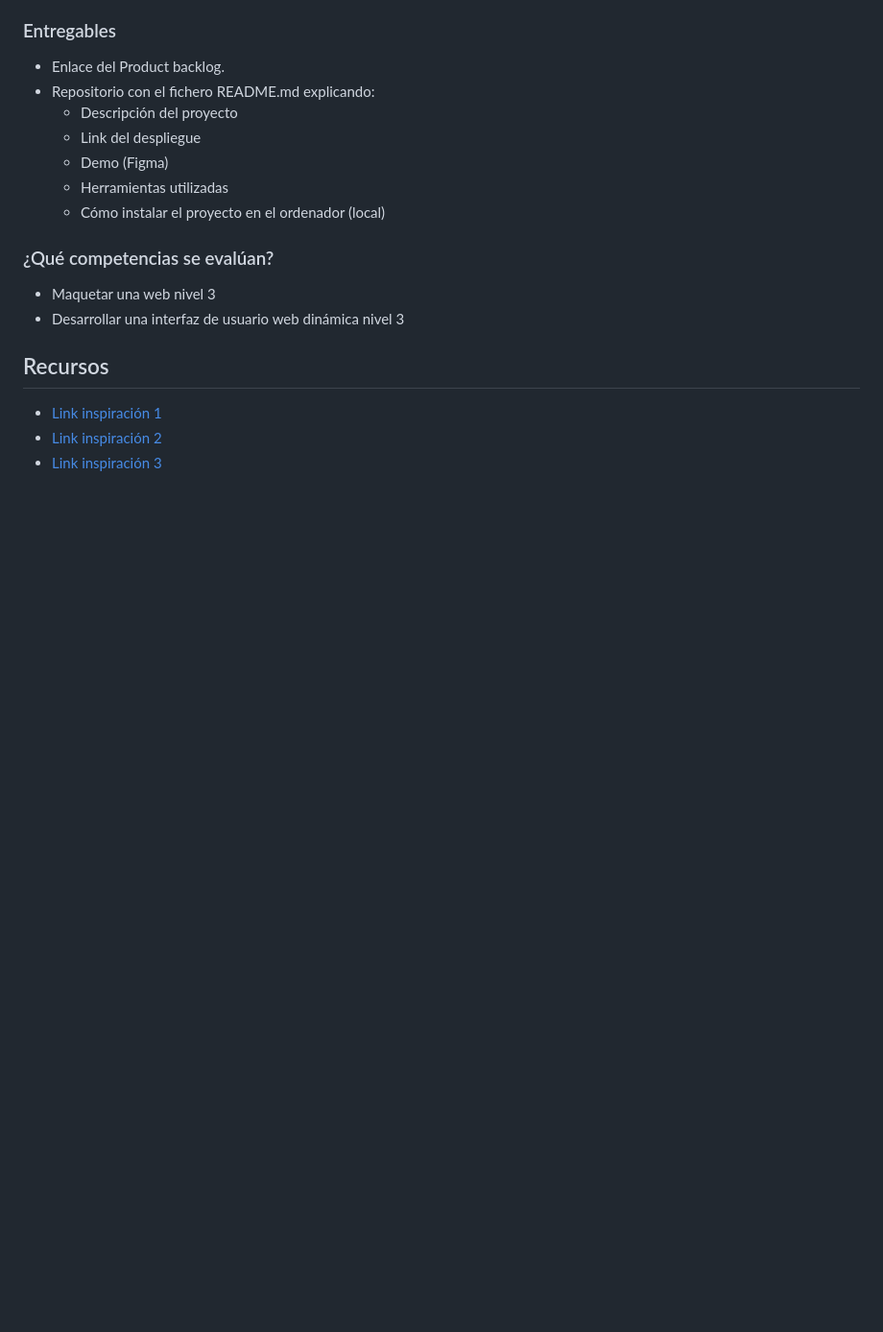
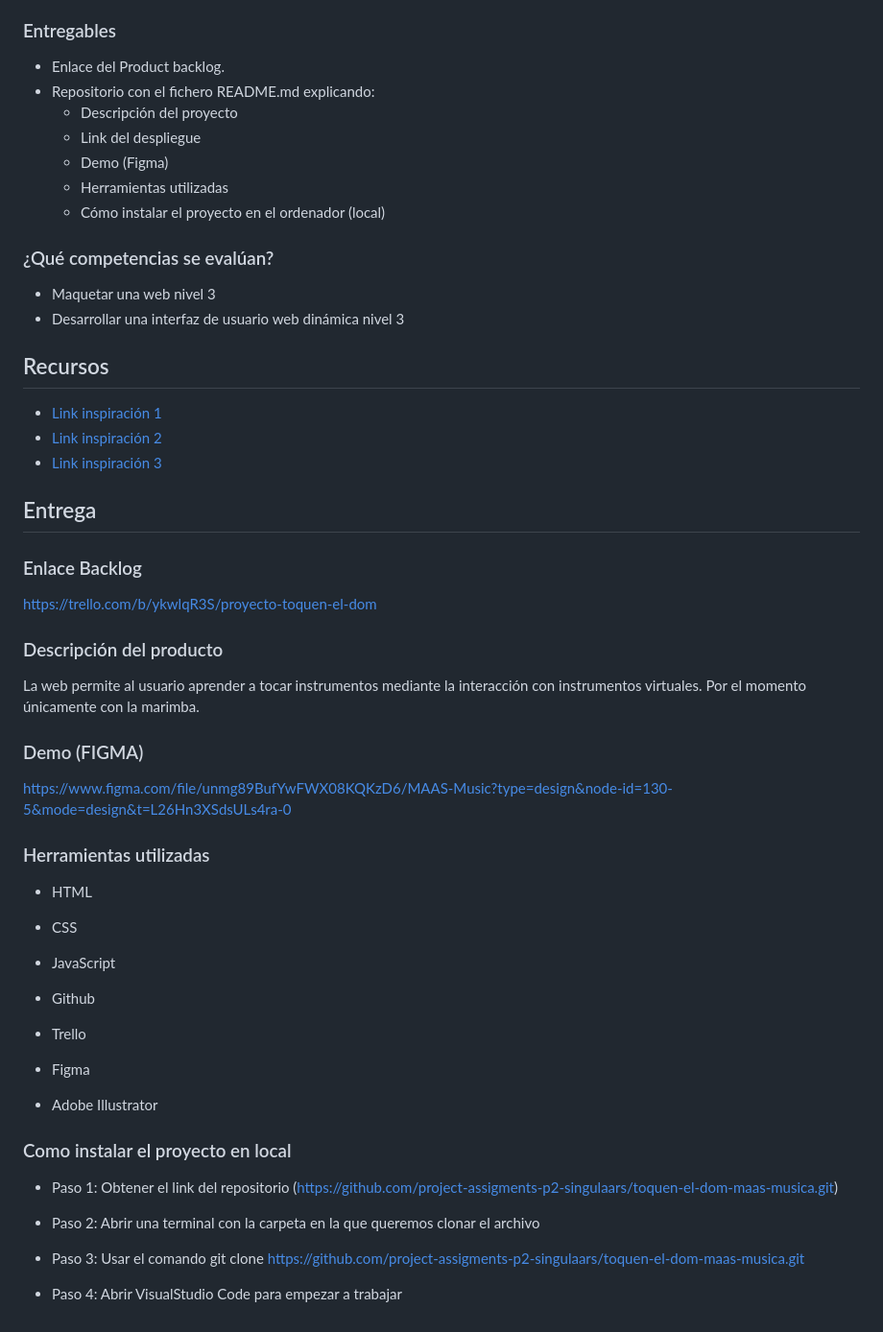
Before and after one commit to project-assigments-p2-singulaars/toquen-el-dom-maas-musica, a Markdown page: README.md, the part around the change. Shown: that part at 96% size. Drawn GitHub-style; blank space fills up the shorter version.

Commit message:
Hotfix modify README

```diff
--- a/README.md
+++ b/README.md
@@ -58,3 +58,40 @@ Desarrolla una web para la escuela de música "Toquen el DOM", en la que los usu
 - [Link inspiración 1](https://www.sessiontown.com/es)
 - [Link inspiración 2](https://www.virtualmusicalinstruments.com/pan-flute)
 - [Link inspiración 3](https://www.musicca.com/es/herramientas)
+
+
+## Entrega
+
+### Enlace Backlog
+
+https://trello.com/b/ykwlqR3S/proyecto-toquen-el-dom
+
+### Descripción del producto
+
+La web permite al usuario aprender a tocar instrumentos mediante la interacción con instrumentos virtuales. Por el momento únicamente con la marimba.
+
+### Demo (FIGMA)
+
+https://www.figma.com/file/unmg89BufYwFWX08KQKzD6/MAAS-Music?type=design&node-id=130-5&mode=design&t=L26Hn3XSdsULs4ra-0
+
+### Herramientas utilizadas
+
+- HTML
+- CSS
+- JavaScript
+
+- Github
+
+- Trello
+- Figma
+- Adobe Illustrator
+
+### Como instalar el proyecto en local
+
+- Paso 1: Obtener el link del repositorio (https://github.com/project-assigments-p2-singulaars/toquen-el-dom-maas-musica.git)
+
+- Paso 2: Abrir una terminal con la carpeta en la que queremos clonar el archivo
+
+- Paso 3: Usar el comando git clone https://github.com/project-assigments-p2-singulaars/toquen-el-dom-maas-musica.git
+
+- Paso 4: Abrir VisualStudio Code para empezar a trabajar
```
